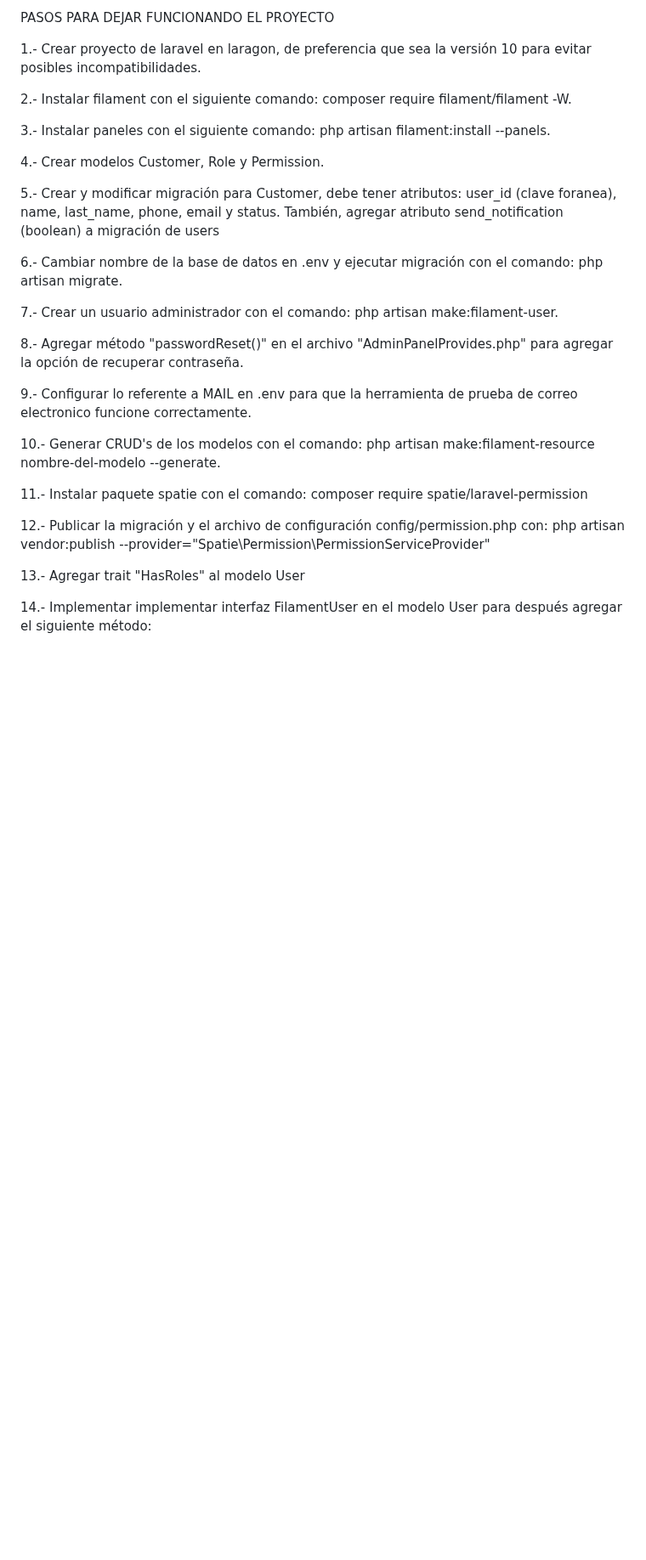
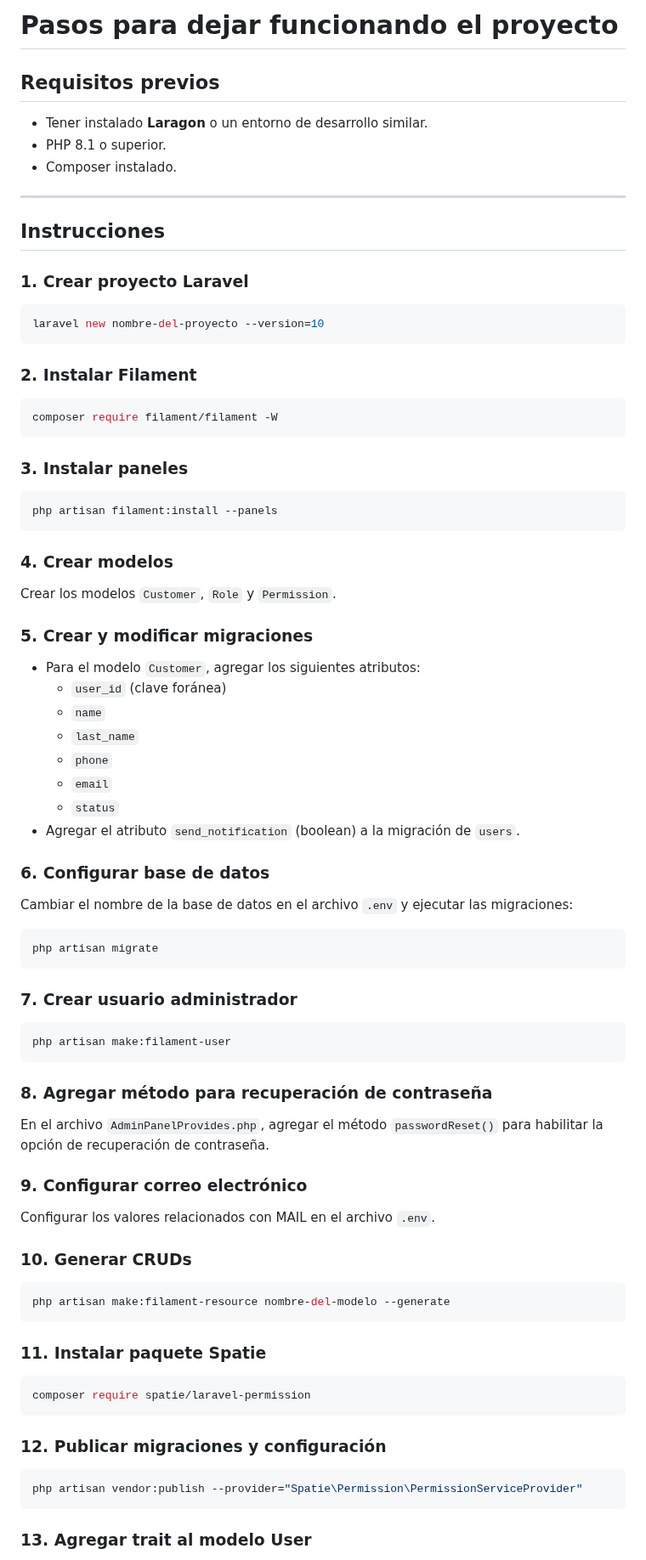
Before and after one commit to Draynker501/Estadia2, a Markdown page: README.md, the part around one of its changes. Shown at 85% size. Rendered like a GitHub page; blank space fills up the shorter version.

Commit message:
Readme formateado

````diff
--- a/README.md
+++ b/README.md
@@ -1,30 +1,87 @@
-PASOS PARA DEJAR FUNCIONANDO EL PROYECTO
+# Pasos para dejar funcionando el proyecto
 
-1.- Crear proyecto de laravel en laragon, de preferencia que sea la versión 10 para evitar posibles incompatibilidades.
+## Requisitos previos
 
-2.- Instalar filament con el siguiente comando: composer require filament/filament -W.
+- Tener instalado **Laragon** o un entorno de desarrollo similar.
+- PHP 8.1 o superior.
+- Composer instalado.
 
-3.- Instalar paneles con el siguiente comando: php artisan filament:install --panels.
+---
 
-4.- Crear modelos Customer, Role y Permission.
+## Instrucciones
 
-5.- Crear y modificar migración para Customer, debe tener atributos: user_id (clave foranea), name, last_name, phone, email y status. También, agregar atributo send_notification (boolean) a migración de users
+### 1. Crear proyecto Laravel
 
-6.- Cambiar nombre de la base de datos en .env y ejecutar migración con el comando: php artisan migrate.
+```bash
+laravel new nombre-del-proyecto --version=10
+```
 
-7.- Crear un usuario administrador con el comando: php artisan make:filament-user.
+### 2. Instalar Filament
 
-8.- Agregar método "passwordReset()" en el archivo "AdminPanelProvides.php" para agregar la opción de recuperar contraseña.
+```bash
+composer require filament/filament -W
+```
 
-9.- Configurar lo referente a MAIL en .env para que la herramienta de prueba de correo electronico funcione correctamente.
+### 3. Instalar paneles
 
-10.- Generar CRUD's de los modelos con el comando: php artisan make:filament-resource nombre-del-modelo --generate.
+```bash
+php artisan filament:install --panels
+```
 
-11.- Instalar paquete spatie con el comando: composer require spatie/laravel-permission
+### 4. Crear modelos
 
-12.- Publicar la migración y el archivo de configuración config/permission.php con: php artisan vendor:publish --provider="Spatie\Permission\PermissionServiceProvider"
+Crear los modelos `Customer`, `Role` y `Permission`.
 
-13.- Agregar trait "HasRoles" al modelo User
+### 5. Crear y modificar migraciones
 
-14.- Implementar implementar interfaz FilamentUser en el modelo User para después agregar el siguiente método:
+- Para el modelo `Customer`, agregar los siguientes atributos:
+  - `user_id` (clave foránea)
+  - `name`
+  - `last_name`
+  - `phone`
+  - `email`
+  - `status`
+- Agregar el atributo `send_notification` (boolean) a la migración de `users`.
 
+### 6. Configurar base de datos
+
+Cambiar el nombre de la base de datos en el archivo `.env` y ejecutar las migraciones:
+
+```bash
+php artisan migrate
+```
+
+### 7. Crear usuario administrador
+
+```bash
+php artisan make:filament-user
+```
+
+### 8. Agregar método para recuperación de contraseña
+
+En el archivo `AdminPanelProvides.php`, agregar el método `passwordReset()` para habilitar la opción de recuperación de contraseña.
+
+### 9. Configurar correo electrónico
+
+Configurar los valores relacionados con MAIL en el archivo `.env`.
+
+### 10. Generar CRUDs
+
+```bash
+php artisan make:filament-resource nombre-del-modelo --generate
+```
+
+### 11. Instalar paquete Spatie
+
+```bash
+composer require spatie/laravel-permission
+```
+
+### 12. Publicar migraciones y configuración
+
+```bash
+php artisan vendor:publish --provider="Spatie\Permission\PermissionServiceProvider"
+```
+
+### 13. Agregar trait al modelo User
+
````
Also changed, not shown: other parts of README.md (+132 -64 lines).
